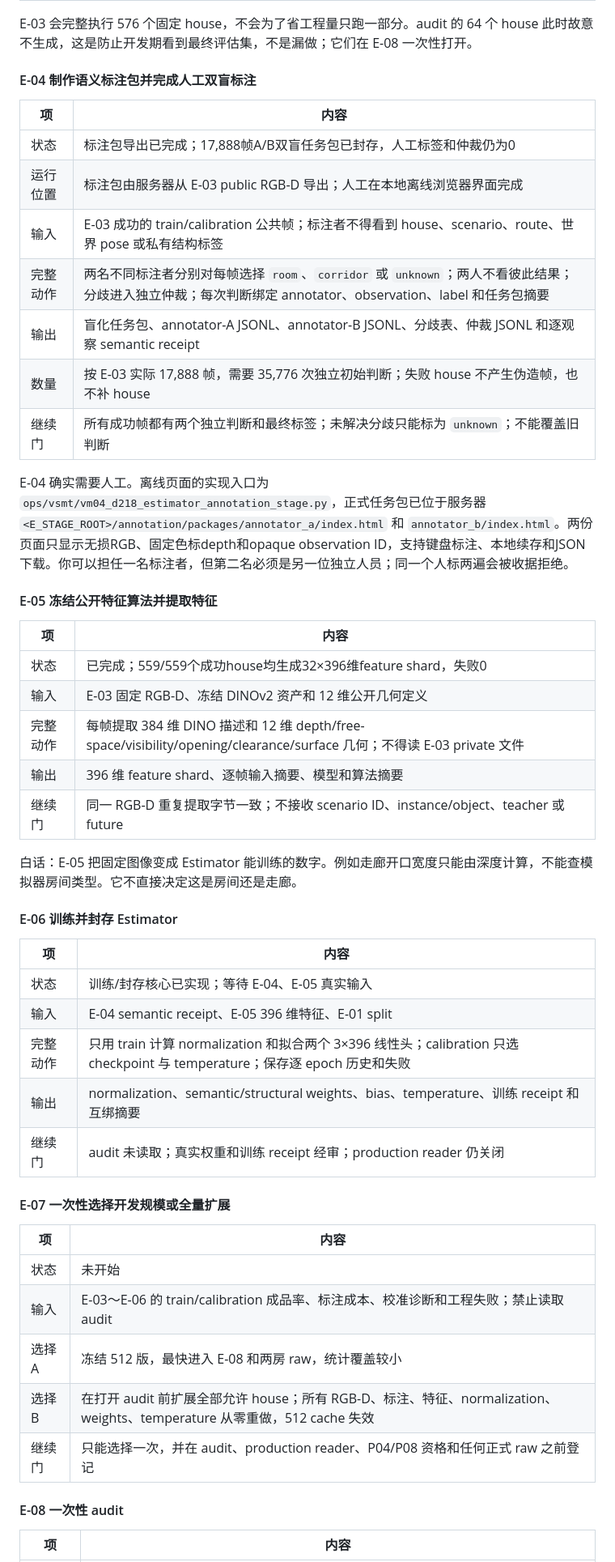
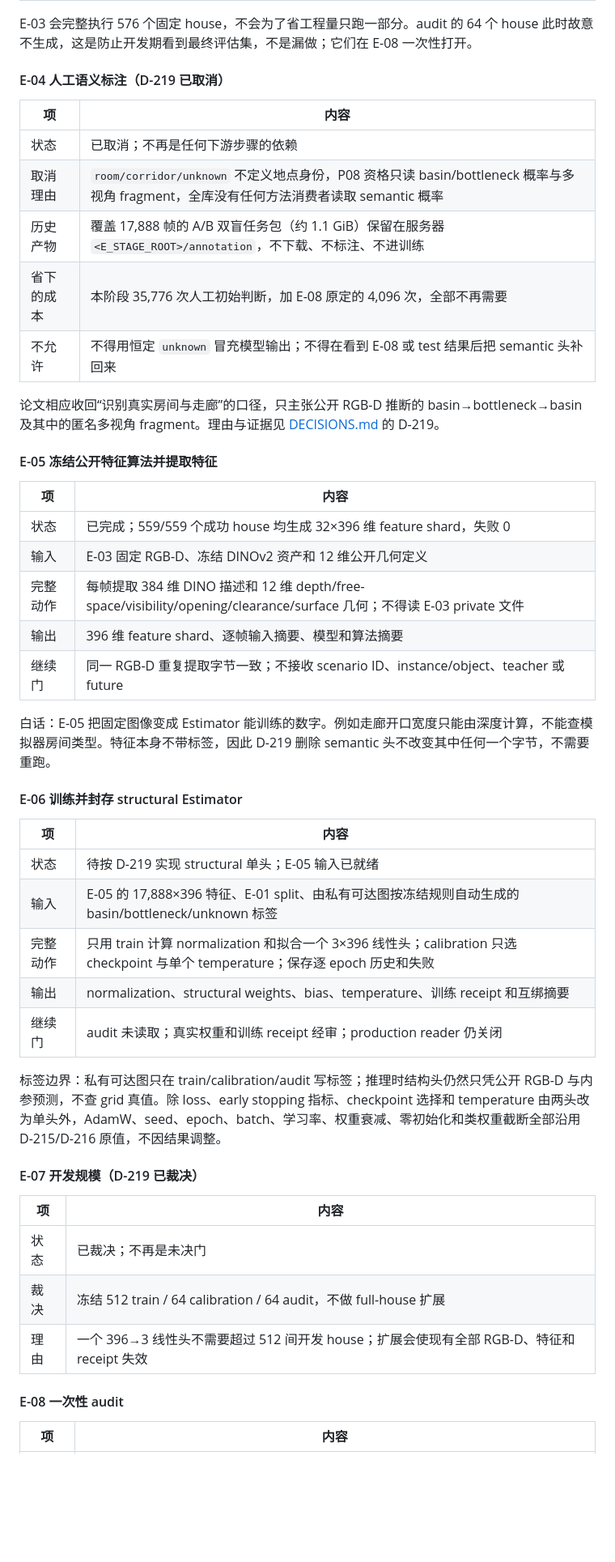
Before and after one commit to JingzeSun/Emboddied_Spatial_Memory, a Markdown page: docs/PLAN.md, the part around one of its changes. Shown at 81% size. GitHub-like rendering; blank space fills up the shorter version.

Commit message:
docs(vsmt): align plan with structural-only estimator and simplified protocol

```diff
--- a/docs/PLAN.md
+++ b/docs/PLAN.md
@@ -122,51 +125,49 @@ E-02 不是随便跑一个 smoke。它决定 E-03 实际并发数，并把 probe
 
 E-03 会完整执行 576 个固定 house，不会为了省工程量只跑一部分。audit 的 64 个 house 此时故意不生成，这是防止开发期看到最终评估集，不是漏做；它们在 E-08 一次性打开。
 
-#### E-04 制作语义标注包并完成人工双盲标注
+#### E-04 人工语义标注（D-219 已取消）
 
 | 项 | 内容 |
 |---|---|
-| 状态 | 标注包导出已完成；17,888帧A/B双盲任务包已封存，人工标签和仲裁仍为0 |
-| 运行位置 | 标注包由服务器从 E-03 public RGB-D 导出；人工在本地离线浏览器界面完成 |
-| 输入 | E-03 成功的 train/calibration 公共帧；标注者不得看到 house、scenario、route、世界 pose 或私有结构标签 |
-| 完整动作 | 两名不同标注者分别对每帧选择 `room`、`corridor` 或 `unknown`；两人不看彼此结果；分歧进入独立仲裁；每次判断绑定 annotator、observation、label 和任务包摘要 |
-| 输出 | 盲化任务包、annotator-A JSONL、annotator-B JSONL、分歧表、仲裁 JSONL 和逐观察 semantic receipt |
-| 数量 | 按 E-03 实际 17,888 帧，需要 35,776 次独立初始判断；失败 house 不产生伪造帧，也不补 house |
-| 继续门 | 所有成功帧都有两个独立判断和最终标签；未解决分歧只能标为 `unknown`；不能覆盖旧判断 |
+| 状态 | 已取消；不再是任何下游步骤的依赖 |
+| 取消理由 | `room/corridor/unknown` 不定义地点身份，P08 资格只读 basin/bottleneck 概率与多视角 fragment，全库没有任何方法消费者读取 semantic 概率 |
+| 历史产物 | 覆盖 17,888 帧的 A/B 双盲任务包（约 1.1 GiB）保留在服务器 `<E_STAGE_ROOT>/annotation`，不下载、不标注、不进训练 |
+| 省下的成本 | 本阶段 35,776 次人工初始判断，加 E-08 原定的 4,096 次，全部不再需要 |
+| 不允许 | 不得用恒定 `unknown` 冒充模型输出；不得在看到 E-08 或 test 结果后把 semantic 头补回来 |
 
-E-04 确实需要人工。离线页面的实现入口为 `ops/vsmt/vm04_d218_estimator_annotation_stage.py`，正式任务包已位于服务器 `<E_STAGE_ROOT>/annotation/packages/annotator_a/index.html` 和 `annotator_b/index.html`。两份页面只显示无损RGB、固定色标depth和opaque observation ID，支持键盘标注、本地续存和JSON下载。你可以担任一名标注者，但第二名必须是另一位独立人员；同一个人标两遍会被收据拒绝。
+论文相应收回“识别真实房间与走廊”的口径，只主张公开 RGB-D 推断的 basin→bottleneck→basin 及其中的匿名多视角 fragment。理由与证据见 [DECISIONS.md](DECISIONS.md) 的 D-219。
 
 #### E-05 冻结公开特征算法并提取特征
 
 | 项 | 内容 |
 |---|---|
-| 状态 | 已完成；559/559个成功house均生成32×396维feature shard，失败0 |
+| 状态 | 已完成；559/559 个成功 house 均生成 32×396 维 feature shard，失败 0 |
 | 输入 | E-03 固定 RGB-D、冻结 DINOv2 资产和 12 维公开几何定义 |
 | 完整动作 | 每帧提取 384 维 DINO 描述和 12 维 depth/free-space/visibility/opening/clearance/surface 几何；不得读 E-03 private 文件 |
 | 输出 | 396 维 feature shard、逐帧输入摘要、模型和算法摘要 |
 | 继续门 | 同一 RGB-D 重复提取字节一致；不接收 scenario ID、instance/object、teacher 或 future |
 
-白话：E-05 把固定图像变成 Estimator 能训练的数字。例如走廊开口宽度只能由深度计算，不能查模拟器房间类型。它不直接决定这是房间还是走廊。
+白话：E-05 把固定图像变成 Estimator 能训练的数字。例如走廊开口宽度只能由深度计算，不能查模拟器房间类型。特征本身不带标签，因此 D-219 删除 semantic 头不改变其中任何一个字节，不需要重跑。
 
-#### E-06 训练并封存 Estimator
+#### E-06 训练并封存 structural Estimator
 
 | 项 | 内容 |
 |---|---|
-| 状态 | 训练/封存核心已实现；等待 E-04、E-05 真实输入 |
-| 输入 | E-04 semantic receipt、E-05 396 维特征、E-01 split |
-| 完整动作 | 只用 train 计算 normalization 和拟合两个 3×396 线性头；calibration 只选 checkpoint 与 temperature；保存逐 epoch 历史和失败 |
-| 输出 | normalization、semantic/structural weights、bias、temperature、训练 receipt 和互绑摘要 |
+| 状态 | 待按 D-219 实现 structural 单头；E-05 输入已就绪 |
+| 输入 | E-05 的 17,888×396 特征、E-01 split、由私有可达图按冻结规则自动生成的 basin/bottleneck/unknown 标签 |
+| 完整动作 | 只用 train 计算 normalization 和拟合一个 3×396 线性头；calibration 只选 checkpoint 与单个 temperature；保存逐 epoch 历史和失败 |
+| 输出 | normalization、structural weights、bias、temperature、训练 receipt 和互绑摘要 |
 | 继续门 | audit 未读取；真实权重和训练 receipt 经审；production reader 仍关闭 |
 
-#### E-07 一次性选择开发规模或全量扩展
+标签边界：私有可达图只在 train/calibration/audit 写标签；推理时结构头仍然只凭公开 RGB-D 与内参预测，不查 grid 真值。除 loss、early stopping 指标、checkpoint 选择和 temperature 由两头改为单头外，AdamW、seed、epoch、batch、学习率、权重衰减、零初始化和类权重截断全部沿用 D-215/D-216 原值，不因结果调整。
+
+#### E-07 开发规模（D-219 已裁决）
 
 | 项 | 内容 |
 |---|---|
-| 状态 | 未开始 |
-| 输入 | E-03～E-06 的 train/calibration 成品率、标注成本、校准诊断和工程失败；禁止读取 audit |
-| 选择 A | 冻结 512 版，最快进入 E-08 和两房 raw，统计覆盖较小 |
-| 选择 B | 在打开 audit 前扩展全部允许 house；所有 RGB-D、标注、特征、normalization、weights、temperature 从零重做，512 cache 失效 |
-| 继续门 | 只能选择一次，并在 audit、production reader、P04/P08 资格和任何正式 raw 之前登记 |
+| 状态 | 已裁决；不再是未决门 |
+| 裁决 | 冻结 512 train / 64 calibration / 64 audit，不做 full-house 扩展 |
+| 理由 | 一个 396→3 线性头不需要超过 512 间开发 house；扩展会使现有全部 RGB-D、特征和 receipt 失效 |
 
 #### E-08 一次性 audit
 
```
Also changed, not shown: other parts of docs/PLAN.md (+53 -40 lines).
